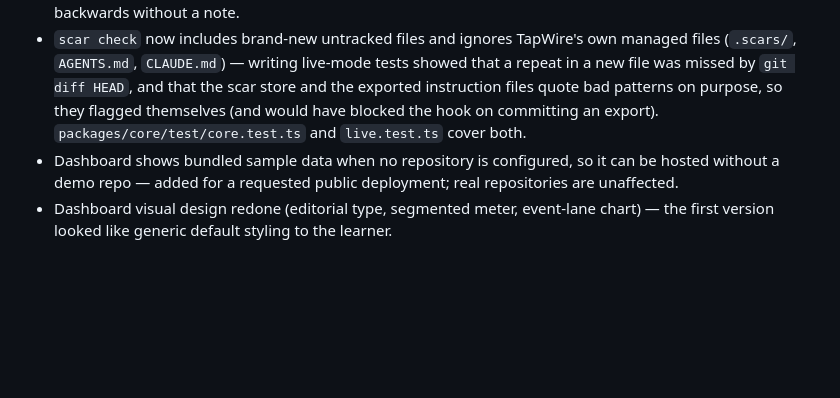
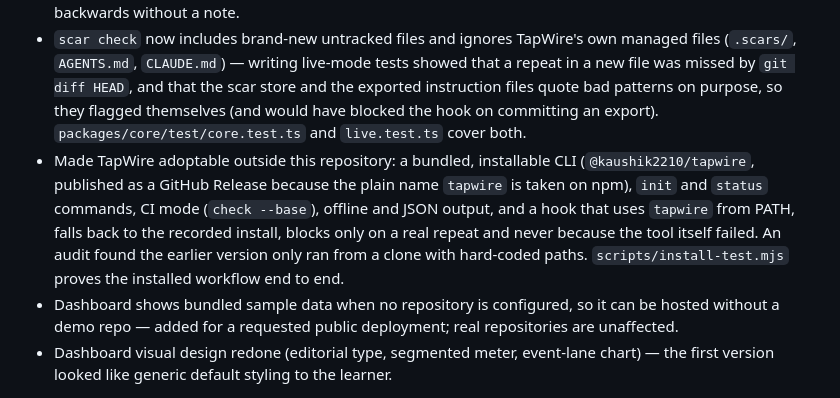
Before and after one commit to Kaushik2210/tapwire, a Markdown page: devpost/checklist.md, the part around the change. GitHub-like rendering; blank space fills up the shorter version.

Commit message:
Record the adoption work and install test in the submission facts and revisions

```diff
--- a/devpost/checklist.md
+++ b/devpost/checklist.md
@@ -110,5 +110,6 @@ Activity mode: not yet done
 - Mock semantic matcher changed from token overlap to a whitespace- and quote-insensitive substring match — the build found the first version flagged corrected code (for example `await loadUser`) as a repeat; `packages/core/test/core.test.ts` now pins that case.
 - The Amnesia Rate explanation was added to the dashboard — a caught repeat raises the rate, which reads backwards without a note.
 - `scar check` now includes brand-new untracked files and ignores TapWire's own managed files (`.scars/`, `AGENTS.md`, `CLAUDE.md`) — writing live-mode tests showed that a repeat in a new file was missed by `git diff HEAD`, and that the scar store and the exported instruction files quote bad patterns on purpose, so they flagged themselves (and would have blocked the hook on committing an export). `packages/core/test/core.test.ts` and `live.test.ts` cover both.
+- Made TapWire adoptable outside this repository: a bundled, installable CLI (`@kaushik2210/tapwire`, published as a GitHub Release because the plain name `tapwire` is taken on npm), `init` and `status` commands, CI mode (`check --base`), offline and JSON output, and a hook that uses `tapwire` from PATH, falls back to the recorded install, blocks only on a real repeat and never because the tool itself failed. An audit found the earlier version only ran from a clone with hard-coded paths. `scripts/install-test.mjs` proves the installed workflow end to end.
 - Dashboard shows bundled sample data when no repository is configured, so it can be hosted without a demo repo — added for a requested public deployment; real repositories are unaffected.
 - Dashboard visual design redone (editorial type, segmented meter, event-lane chart) — the first version looked like generic default styling to the learner.
```
Also changed, not shown: DEVPOST_SUBMISSION.md (+1 -1 lines).
